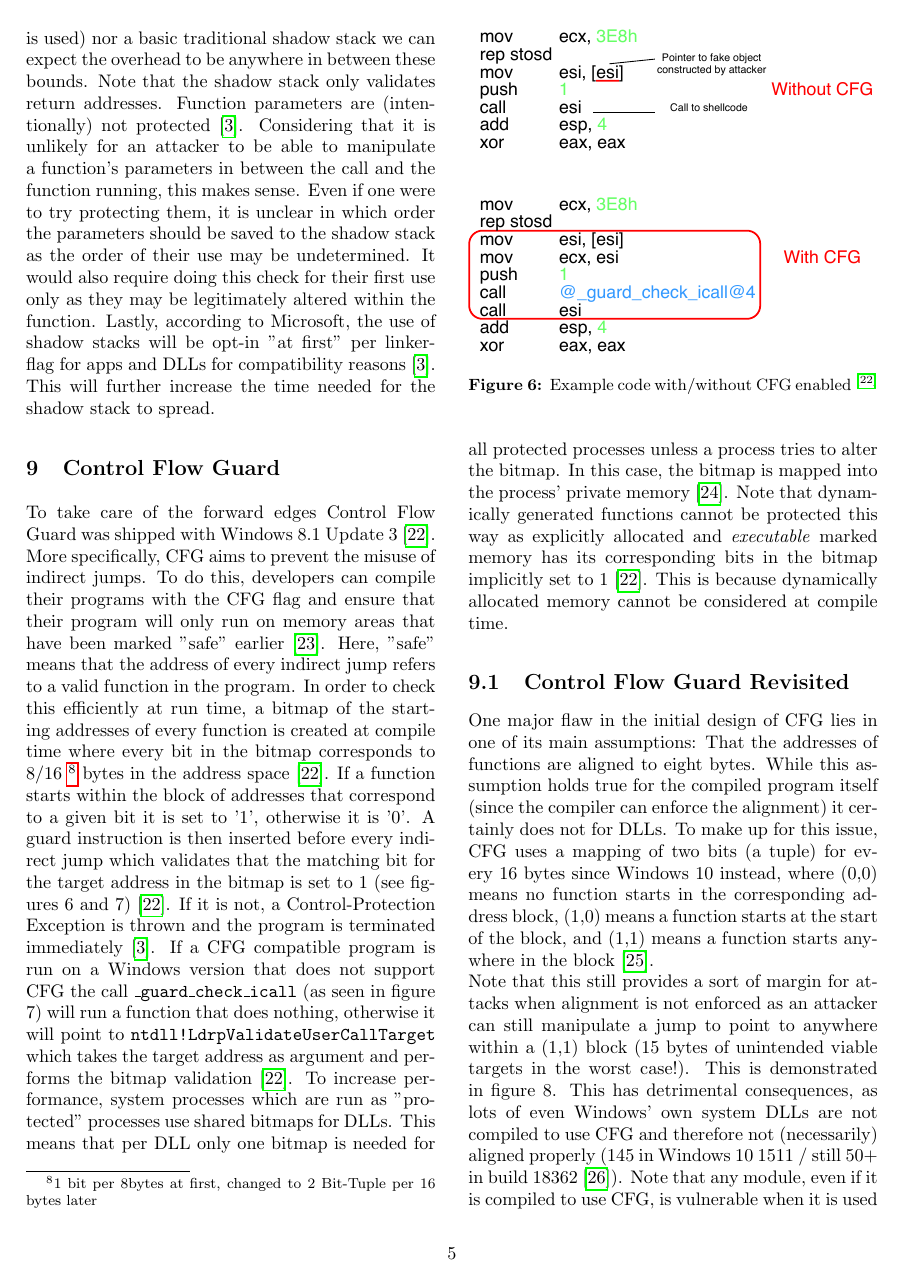
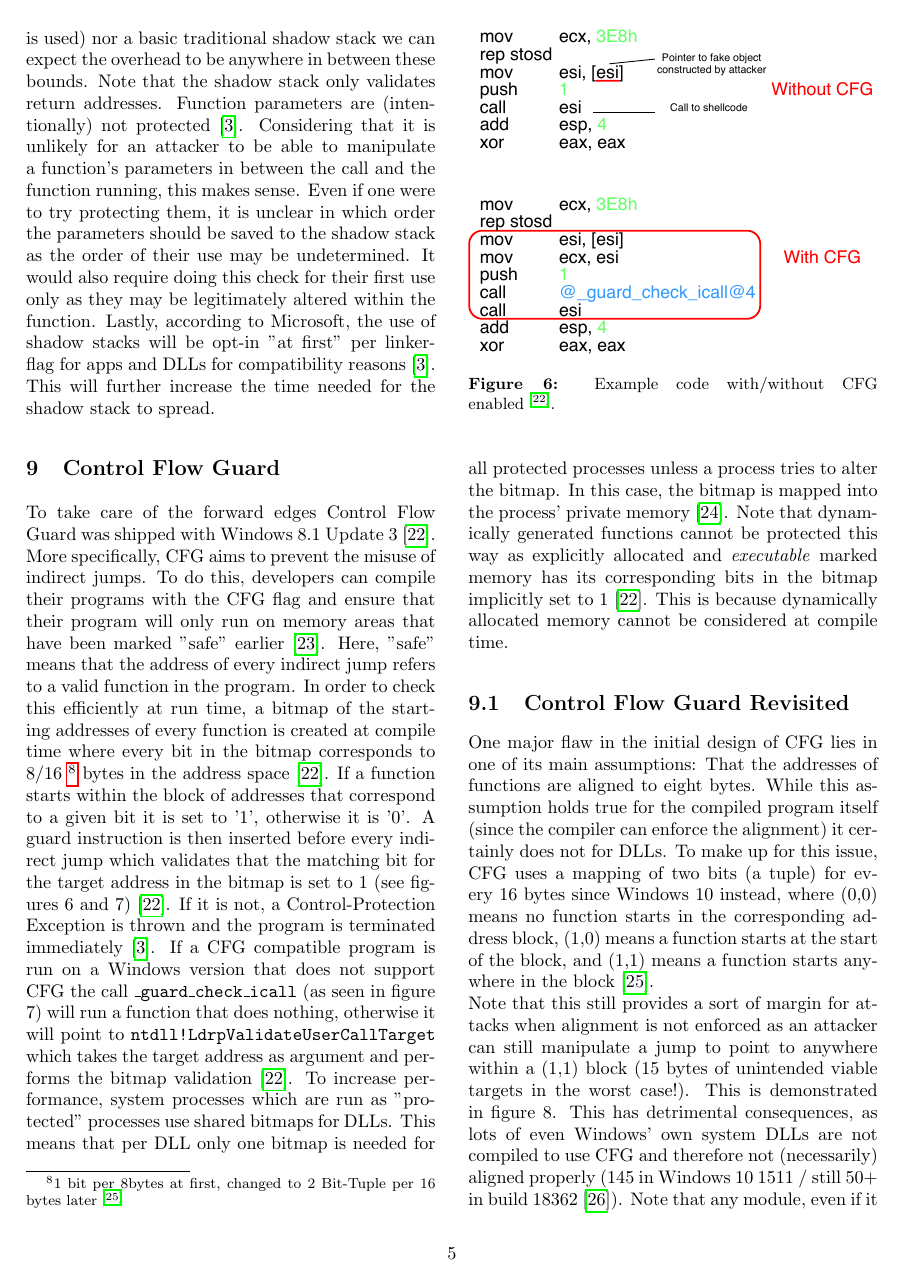
Before and after one commit to CxVercility/Windows-Internals, a LaTeX paper (AdvancedExploitMitigation.tex): page 5 of 7. The pictures show the PDF file AdvancedExploitMitigation.pdf that the author committed with the source.

Commit message:
Satzzeichen, kleine umformulierung

```diff
--- a/AdvancedExploitMitigation.tex
+++ b/AdvancedExploitMitigation.tex
@@ -16,7 +16,6 @@
 ]{hyperref}
 \usepackage[nonumberlist, section]{glossaries}
 \usepackage{xurl}
-\usepackage{hyperref}
 
 \begin{document}
 
@@ -61,12 +60,12 @@ Lastly, Section 9 will contain a conclusion of the discussed topics.
 
 \section{Overflows}\label{sec:Overflows}
 An overflow happens when a program writes data to memory beyond the limits of the underlying data structure.
-One common example of this is a stack buffer overflow caused by an incorrect use of the function \texttt{strcpy()}\footnote{\texttt{char * strcpy ( char * destination, const char * source )} is a C function that copies a string into the specified destination buffer}.\newline
+One common example of this is a stack buffer overflow caused by an incorrect use of the function \texttt{strcpy()}\footnote{\texttt{char * strcpy ( char * destination, const char * source )} is a C function that copies a string into the specified destination buffer.}.\newline
 More precisely, an overflow can occur when the given input is longer than the buffer one writes to, as seen in figure 2.
 \begin{figure}[h]
 \centering
 \includegraphics[keepaspectratio,width=\linewidth,trim={0 0 0 1.5cm}]{fig/simpleoverflow}
-\caption{The password's length is too large to fit into the designated buffer. However, \texttt{strcpy()} will not check for valid sizes so it will continuously write beyond the buffer}
+\caption{The password's length is too large to fit into the designated buffer. However, \texttt{strcpy()} will not check for valid sizes so it will continuously write beyond the buffer.}
 \end{figure}\newline
 Relatively small-in-size overflows are not always easy to spot and often remain unidentified if they do not cause immediate errors.
 In addition to causing faulty program behavior, this also provides a critical attack surface.
@@ -108,7 +107,7 @@ Return-oriented programming describes one of the most popular approaches to mani
 In essence, there are three steps to do:
 \begin{enumerate}
 	\item Finding a security vulnerability that allows one to manipulate memory
-		\item Writing code (also called payload or shellcode)\footnote{The name shellcode comes from the fact that such attacks often inject code to open a shell on the target system} on the stack
+		\item Writing code (also called payload or shellcode)\footnote{The name shellcode comes from the fact that such attacks often inject code to open a shell on the target system.} on the stack
 	\item Manipulating the return address to point to the injected code
 \end{enumerate}
 Windows did not offer any kind of protection against ROP attacks until 2004 when DEP was introduced.
@@ -122,7 +121,7 @@ Note that in contrast to natural language, machine code does not include any whi
 Figure 4 shows an example where two instructions are split into four just by removing one byte at the start.
 \begin{figure}[h]
   \includegraphics[keepaspectratio,width=8cm]{fig/ByteCode}
-  \caption{An example of an unintended use of machine code\textsuperscript{\cite{geometry}}. Ignoring the first byte results in a sequence of four instructions instead of two}
+  \caption{An example of an unintended use of machine code\textsuperscript{\cite{geometry}}. Ignoring the first byte results in a sequence of four instructions instead of two.}
 \end{figure}\newline
 Note that the resulting instruction sequence ends with a \texttt{ret}, which allows us to continuously chain such gadgets.
 We can easily find such sequences by searching for \texttt{ret} instructions (in this example, the byte C3) and then going as far back as useful instructions follow\cite{gadgets}.
@@ -160,7 +159,7 @@ As a consequence of this, parallel shadow stacks have drastically reduced perfor
 Note that shadow stacks only provide integrity of "backward jumps" (also called backward edges)."Forward jumps" may still be manipulated while a shadow stack is being used.
 \subsection{Shadow Stack Revisited}
 One main problem with the shadow stack is that no one (except for researchers and employees that have early access to hardware that is still in development) is able to make use of it as of now. Since Microsoft's implementation of the shadow stack requires an additional register, it is only usable with certain CPUs (more specifically those using a chipset that supports Intel Control-Flow-Enforcement technology)\cite{CFE}.
-Intel's first generation of CPUs that use this chipset are yet to be released\footnote{Intel Tiger Lake CPUs are announced for late 2020} and so are AMD's.
+Intel's first generation of CPUs that use this chipset are yet to be released\footnote{Intel Tiger Lake CPUs are announced for late 2020.} and so are AMD's.
 \newline ARM will not be releasing any compatible CPUs\cite{techrepublic}.
 Additionally, once compatible CPUs are released it will still take a couple of years for them to be used widely.
 Considering that a software version of the shadow stack dubbed Return Flow Guard (RFG)\cite{RFG} was already in development, it is not quite apparent why this approach was not further pursued to bridge the time needed for hardware shadow stacks to spread.
@@ -175,12 +174,12 @@ To take care of the forward edges Control Flow Guard was shipped with Windows 8.
 More specifically, CFG aims to prevent the misuse of indirect jumps.
 To do this, developers can compile their programs with the CFG flag and ensure that their program will only run on memory areas that have been marked "safe" earlier\cite{CFG2}.
 Here, "safe" means that the address of every indirect jump refers to a valid function in the program.
-In order to check this efficiently at run time, a bitmap of the starting addresses of every function is created at compile time where every bit in the bitmap corresponds to 8/16 \footnote{1 bit per 8bytes at first, changed to 2 Bit-Tuple per 16 bytes later} bytes in the address space\cite{cfgexplore}.
+In order to check this efficiently at run time, a bitmap of the starting addresses of every function is created at compile time where every bit in the bitmap corresponds to 8/16 \footnote{1 bit per 8bytes at first, changed to 2 Bit-Tuple per 16 bytes later\textsuperscript{\cite{tuple}}} bytes in the address space\cite{cfgexplore}.
 If a function starts within the block of addresses that correspond to a given bit it is set to '1', otherwise it is '0'.
 A guard instruction is then inserted before every indirect jump which validates that the matching bit for the target address in the bitmap is set to 1 (see figures 6 and 7)\cite{cfgexplore}. If it is not, a Control-Protection Exception is thrown and the program is terminated immediately\cite{SS}.
 \begin{figure}[htbp]
 	\includegraphics[keepaspectratio,width=8cm]{fig/cfg}
-	\caption{Example code with/without CFG enabled\textsuperscript{\cite{cfgexplore}}}
+	\caption{Example code with/without CFG enabled\textsuperscript{\cite{cfgexplore}}.}
 \end{figure}
 If a CFG compatible program is run on a Windows version that does not support CFG the call \texttt{\textunderscore guard\textunderscore check\textunderscore icall} (as seen in figure 7) will run a function that does nothing, otherwise it will point to \texttt{ntdll!LdrpValidateUserCallTarget} which takes the target address as argument and performs the bitmap validation\cite{cfgexplore}.
 To increase performance, system processes which are run as "protected" processes use shared bitmaps for DLLs.
@@ -193,7 +192,7 @@ While this assumption holds true for the compiled program itself (since the comp
 To make up for this issue, CFG uses a mapping of two bits (a tuple) for every 16 bytes since Windows 10 instead, where (0,0) means no function starts in the corresponding address block, (1,0) means a function starts at the start of the block, and (1,1) means a function starts anywhere in the block\cite{tuple}.
 \begin{figure}[h]
 	\includegraphics[keepaspectratio,width=\linewidth]{fig/unallignedcode}
-	\caption{An example of why unaligned addresses can be a major vulnerability. Func2 makes the whole 16 byte range from 0x1000 to 0x100F valid, which contains instructions of func1's epilogue\textsuperscript{\cite{cfgexplore}}}
+	\caption{An example of why unaligned addresses can be a major vulnerability. Func2 makes the whole 16 byte range from 0x1000 to 0x100F valid, which contains instructions of func1's epilogue\textsuperscript{\cite{cfgexplore}}.}
 \end{figure}\newline
 Note that this still provides a sort of margin for attacks when alignment is not enforced as an attacker can still manipulate a jump to point to anywhere within a (1,1) block (15 bytes of unintended viable targets in the worst case!).
 This is demonstrated in figure 8.
```
Also changed, not shown: AdvancedExploitMitigation.pdf, AdvancedExploitMitigation.tex (4 more changed lines), 1 other file.
